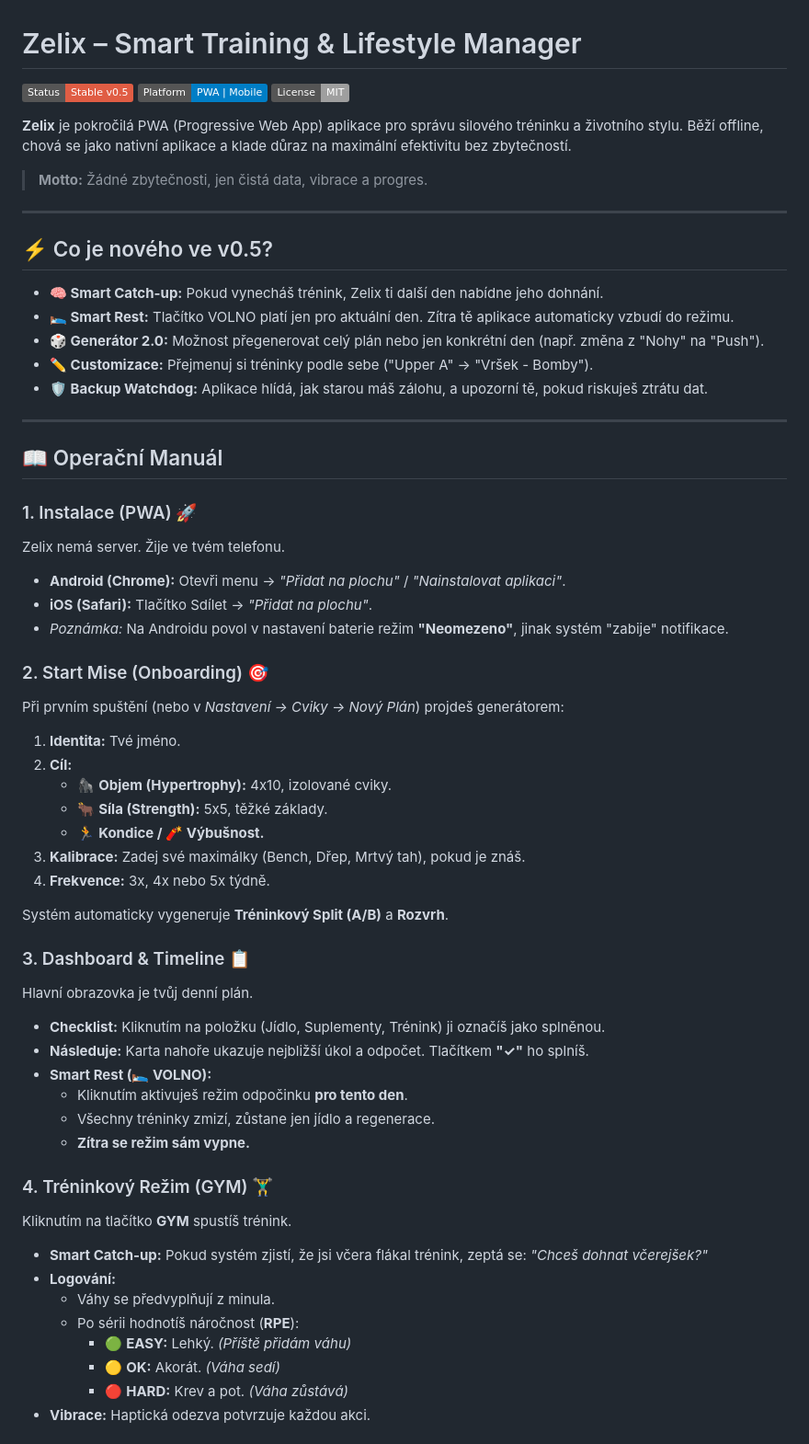
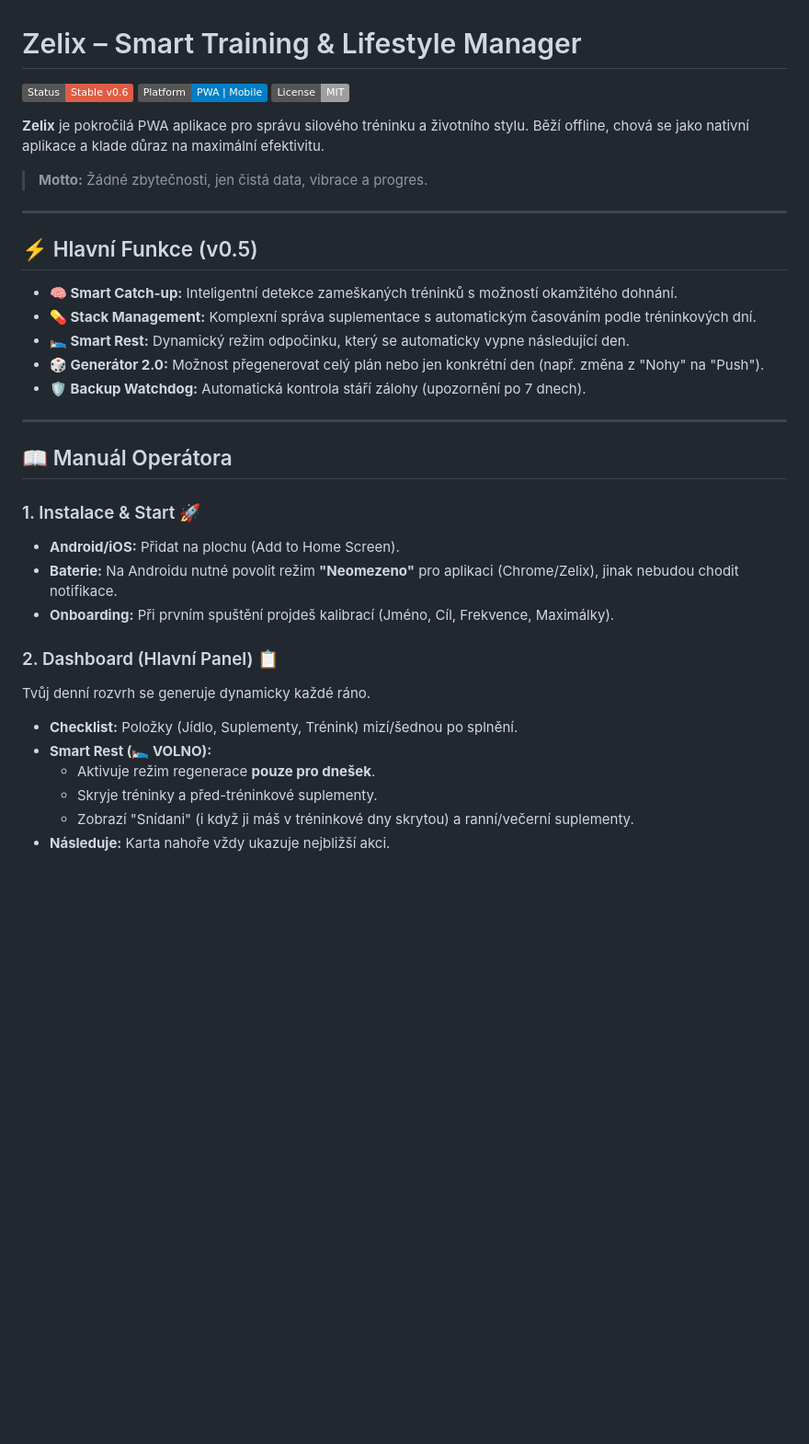
Before and after one commit to Zeleninkappo/Zeleninkappo.github.io, a Markdown page: README.md, the part around one of its changes. Shown at 92% size. GitHub-like rendering; badges without logos; blank space fills up the shorter version.

```diff
--- a/README.md
+++ b/README.md
@@ -1,62 +1,38 @@
 # Zelix – Smart Training & Lifestyle Manager
 
-![Status](https://img.shields.io/badge/Status-Stable%20v0.5-red)
+![Status](https://img.shields.io/badge/Status-Stable%20v0.6-red)
 ![Platform](https://img.shields.io/badge/Platform-PWA%20%7C%20Mobile-blue)
 ![License](https://img.shields.io/badge/License-MIT-lightgrey)
 
-**Zelix** je pokročilá PWA (Progressive Web App) aplikace pro správu silového tréninku a životního stylu. Běží offline, chová se jako nativní aplikace a klade důraz na maximální efektivitu bez zbytečností.
+**Zelix** je pokročilá PWA aplikace pro správu silového tréninku a životního stylu. Běží offline, chová se jako nativní aplikace a klade důraz na maximální efektivitu.
 
 > **Motto:** Žádné zbytečnosti, jen čistá data, vibrace a progres.
 
 ---
 
-## ⚡ Co je nového ve v0.5?
+## ⚡ Hlavní Funkce (v0.5)
 
-* **🧠 Smart Catch-up:** Pokud vynecháš trénink, Zelix ti další den nabídne jeho dohnání.
-* **🛌 Smart Rest:** Tlačítko VOLNO platí jen pro aktuální den. Zítra tě aplikace automaticky vzbudí do režimu.
+* **🧠 Smart Catch-up:** Inteligentní detekce zameškaných tréninků s možností okamžitého dohnání.
+* **💊 Stack Management:** Komplexní správa suplementace s automatickým časováním podle tréninkových dní.
+* **🛌 Smart Rest:** Dynamický režim odpočinku, který se automaticky vypne následující den.
 * **🎲 Generátor 2.0:** Možnost přegenerovat celý plán nebo jen konkrétní den (např. změna z "Nohy" na "Push").
-* **✏️ Customizace:** Přejmenuj si tréninky podle sebe ("Upper A" -> "Vršek - Bomby").
-* **🛡️ Backup Watchdog:** Aplikace hlídá, jak starou máš zálohu, a upozorní tě, pokud riskuješ ztrátu dat.
+* **🛡️ Backup Watchdog:** Automatická kontrola stáří zálohy (upozornění po 7 dnech).
 
 ---
 
-## 📖 Operační Manuál
+## 📖 Manuál Operátora
 
-### 1. Instalace (PWA) 🚀
-Zelix nemá server. Žije ve tvém telefonu.
-* **Android (Chrome):** Otevři menu -> *"Přidat na plochu"* / *"Nainstalovat aplikaci"*.
-* **iOS (Safari):** Tlačítko Sdílet -> *"Přidat na plochu"*.
-* *Poznámka:* Na Androidu povol v nastavení baterie režim **"Neomezeno"**, jinak systém "zabije" notifikace.
+### 1. Instalace & Start 🚀
+* **Android/iOS:** Přidat na plochu (Add to Home Screen).
+* **Baterie:** Na Androidu nutné povolit režim **"Neomezeno"** pro aplikaci (Chrome/Zelix), jinak nebudou chodit notifikace.
+* **Onboarding:** Při prvním spuštění projdeš kalibrací (Jméno, Cíl, Frekvence, Maximálky).
 
-### 2. Start Mise (Onboarding) 🎯
-Při prvním spuštění (nebo v *Nastavení -> Cviky -> Nový Plán*) projdeš generátorem:
-1.  **Identita:** Tvé jméno.
-2.  **Cíl:**
-    * 🦍 **Objem (Hypertrophy):** 4x10, izolované cviky.
-    * 🐂 **Síla (Strength):** 5x5, těžké základy.
-    * 🏃 **Kondice / 🧨 Výbušnost.**
-3.  **Kalibrace:** Zadej své maximálky (Bench, Dřep, Mrtvý tah), pokud je znáš.
-4.  **Frekvence:** 3x, 4x nebo 5x týdně.
+### 2. Dashboard (Hlavní Panel) 📋
+Tvůj denní rozvrh se generuje dynamicky každé ráno.
+* **Checklist:** Položky (Jídlo, Suplementy, Trénink) mizí/šednou po splnění.
+* **Smart Rest (🛌 VOLNO):**
+    * Aktivuje režim regenerace **pouze pro dnešek**.
+    * Skryje tréninky a před-tréninkové suplementy.
+    * Zobrazí "Snídani" (i když ji máš v tréninkové dny skrytou) a ranní/večerní suplementy.
+* **Následuje:** Karta nahoře vždy ukazuje nejbližší akci.
 
-Systém automaticky vygeneruje **Tréninkový Split (A/B)** a **Rozvrh**.
-
-### 3. Dashboard & Timeline 📋
-Hlavní obrazovka je tvůj denní plán.
-* **Checklist:** Kliknutím na položku (Jídlo, Suplementy, Trénink) ji označíš jako splněnou.
-* **Následuje:** Karta nahoře ukazuje nejbližší úkol a odpočet. Tlačítkem **"✓"** ho splníš.
-* **Smart Rest (🛌 VOLNO):**
-    * Kliknutím aktivuješ režim odpočinku **pro tento den**.
-    * Všechny tréninky zmizí, zůstane jen jídlo a regenerace.
-    * **Zítra se režim sám vypne.**
-
-### 4. Tréninkový Režim (GYM) 🏋️‍♂️
-Kliknutím na tlačítko **GYM** spustíš trénink.
-* **Smart Catch-up:** Pokud systém zjistí, že jsi včera flákal trénink, zeptá se: *"Chceš dohnat včerejšek?"*
-* **Logování:**
-    * Váhy se předvyplňují z minula.
-    * Po sérii hodnotíš náročnost (**RPE**):
-        * 🟢 **EASY:** Lehký. *(Příště přidám váhu)*
-        * 🟡 **OK:** Akorát. *(Váha sedí)*
-        * 🔴 **HARD:** Krev a pot. *(Váha zůstává)*
-* **Vibrace:** Haptická odezva potvrzuje každou akci.
-
```
Also changed, not shown: other parts of README.md (+57 -21 lines).
